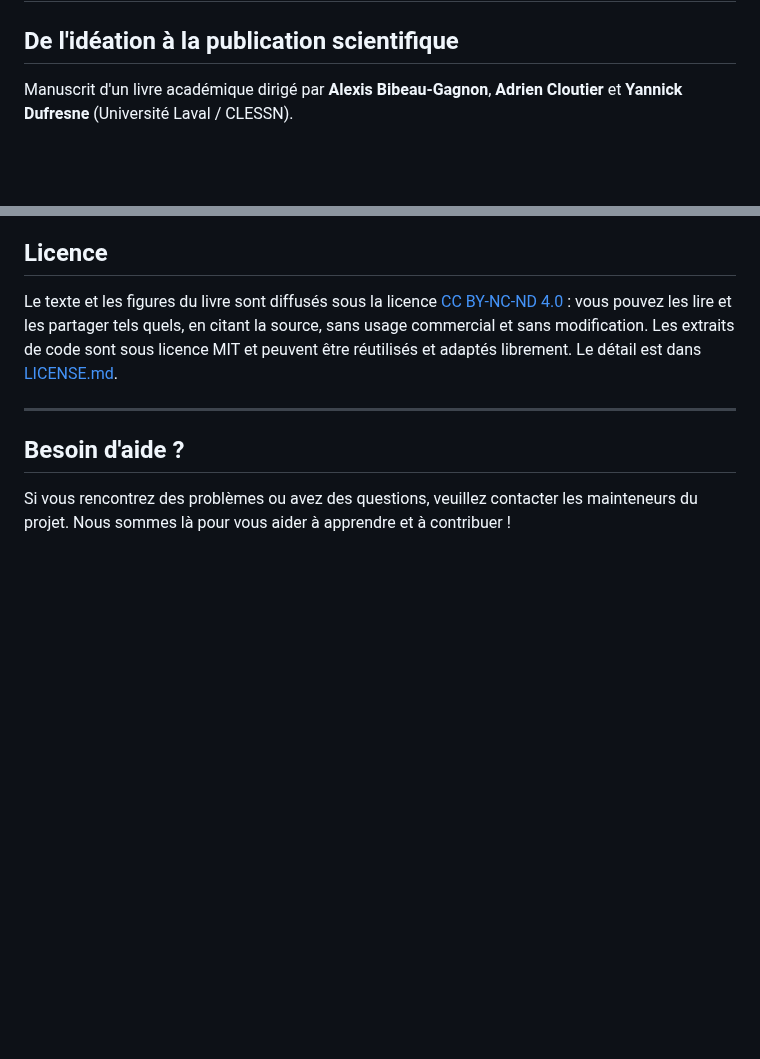
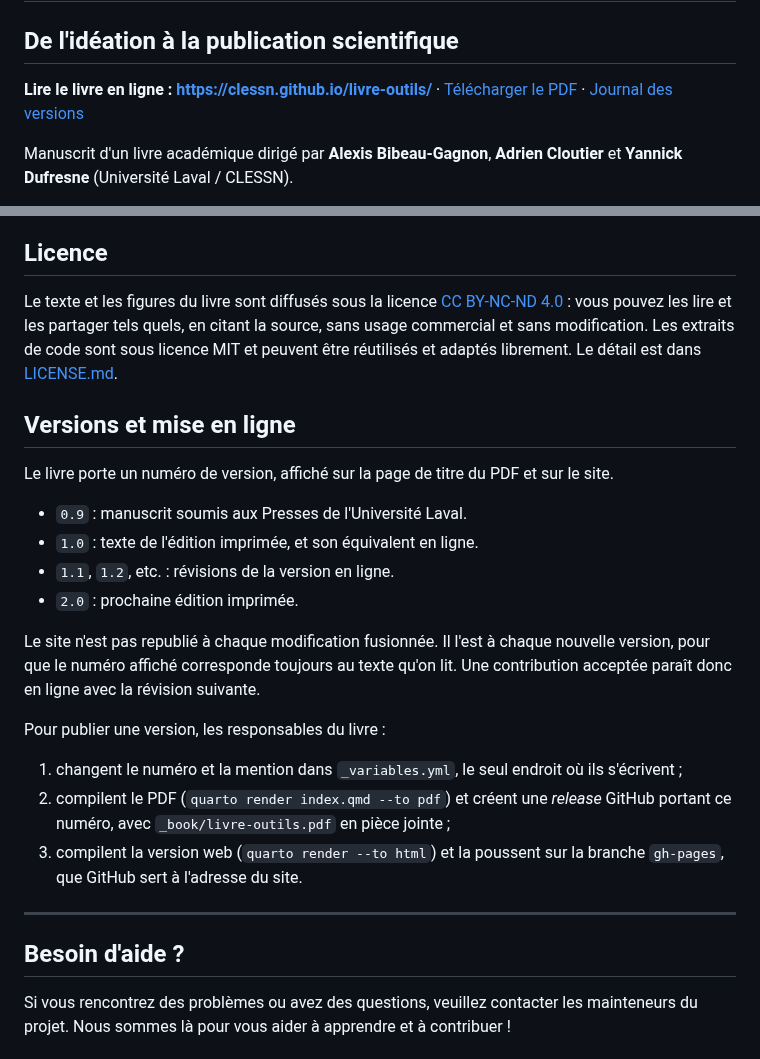
Before and after one commit to clessn/livre-outils, a Markdown page: README.md, 2 parts joined by grey strips. Drawn GitHub-style; blank space fills up the shorter version.

Commit message:
README : lien vers le site et marche à suivre pour publier une version
Le livre est en ligne à https://clessn.github.io/livre-outils/. Le README
y renvoie dès la première ligne, avec le PDF et le journal des versions.
Une nouvelle section explique la convention de versions et les trois
gestes pour en publier une : _variables.yml, la release, la branche gh-pages.

```diff
--- a/README.md
+++ b/README.md
@@ -1,5 +1,7 @@
 # Outils de recherche en sciences sociales numériques
 ## De l'idéation à la publication scientifique
+
+**Lire le livre en ligne : <https://clessn.github.io/livre-outils/>** · [Télécharger le PDF](https://github.com/clessn/livre-outils/releases/latest/download/livre-outils.pdf) · [Journal des versions](https://github.com/clessn/livre-outils/releases)
 
 Manuscrit d'un livre académique dirigé par **Alexis Bibeau-Gagnon**,
 **Adrien Cloutier** et **Yannick Dufresne** (Université Laval / CLESSN).
@@ -301,6 +303,23 @@ Il y a différentes façons d'ajouter des références au groupe Zotero CLESSN.
 
 Le texte et les figures du livre sont diffusés sous la licence [CC BY-NC-ND 4.0](https://creativecommons.org/licenses/by-nc-nd/4.0/deed.fr) : vous pouvez les lire et les partager tels quels, en citant la source, sans usage commercial et sans modification. Les extraits de code sont sous licence MIT et peuvent être réutilisés et adaptés librement. Le détail est dans [LICENSE.md](LICENSE.md).
 
+## Versions et mise en ligne
+
+Le livre porte un numéro de version, affiché sur la page de titre du PDF et sur le site.
+
+- `0.9` : manuscrit soumis aux Presses de l'Université Laval.
+- `1.0` : texte de l'édition imprimée, et son équivalent en ligne.
+- `1.1`, `1.2`, etc. : révisions de la version en ligne.
+- `2.0` : prochaine édition imprimée.
+
+Le site n'est pas republié à chaque modification fusionnée. Il l'est à chaque nouvelle version, pour que le numéro affiché corresponde toujours au texte qu'on lit. Une contribution acceptée paraît donc en ligne avec la révision suivante.
+
+Pour publier une version, les responsables du livre :
+
+1. changent le numéro et la mention dans `_variables.yml`, le seul endroit où ils s'écrivent ;
+2. compilent le PDF (`quarto render index.qmd --to pdf`) et créent une *release* GitHub portant ce numéro, avec `_book/livre-outils.pdf` en pièce jointe ;
+3. compilent la version web (`quarto render --to html`) et la poussent sur la branche `gh-pages`, que GitHub sert à l'adresse du site.
+
 ---
 
 ## Besoin d'aide ?
```
